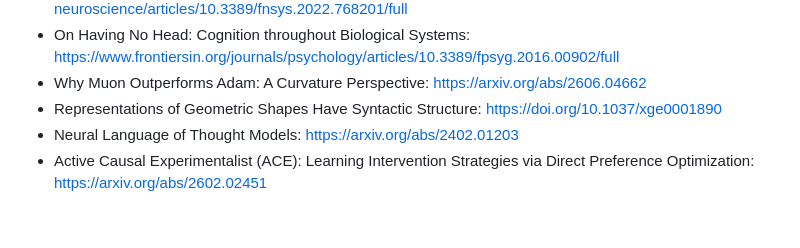
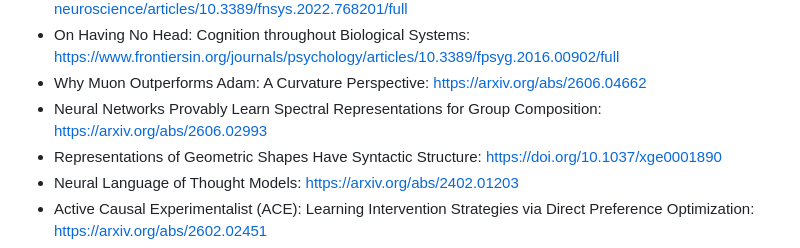
Before and after one commit to jawauntb/research-derived-experiments, a Markdown page: references/SOURCES.md, the part around the change. Rendered like a GitHub page; blank space fills up the shorter version.

```diff
--- a/references/SOURCES.md
+++ b/references/SOURCES.md
@@ -18,6 +18,7 @@ The downloaded PDFs, HTML snapshots, and extracted full text are intentionally l
 - Technological Approach to Mind Everywhere: https://www.frontiersin.org/journals/systems-neuroscience/articles/10.3389/fnsys.2022.768201/full
 - On Having No Head: Cognition throughout Biological Systems: https://www.frontiersin.org/journals/psychology/articles/10.3389/fpsyg.2016.00902/full
 - Why Muon Outperforms Adam: A Curvature Perspective: https://arxiv.org/abs/2606.04662
+- Neural Networks Provably Learn Spectral Representations for Group Composition: https://arxiv.org/abs/2606.02993
 - Representations of Geometric Shapes Have Syntactic Structure: https://doi.org/10.1037/xge0001890
 - Neural Language of Thought Models: https://arxiv.org/abs/2402.01203
 - Active Causal Experimentalist (ACE): Learning Intervention Strategies via Direct Preference Optimization: https://arxiv.org/abs/2602.02451
```
Also changed, not shown: notes/geometric_convergence_research_synthesis.md (+15 -0 lines).
